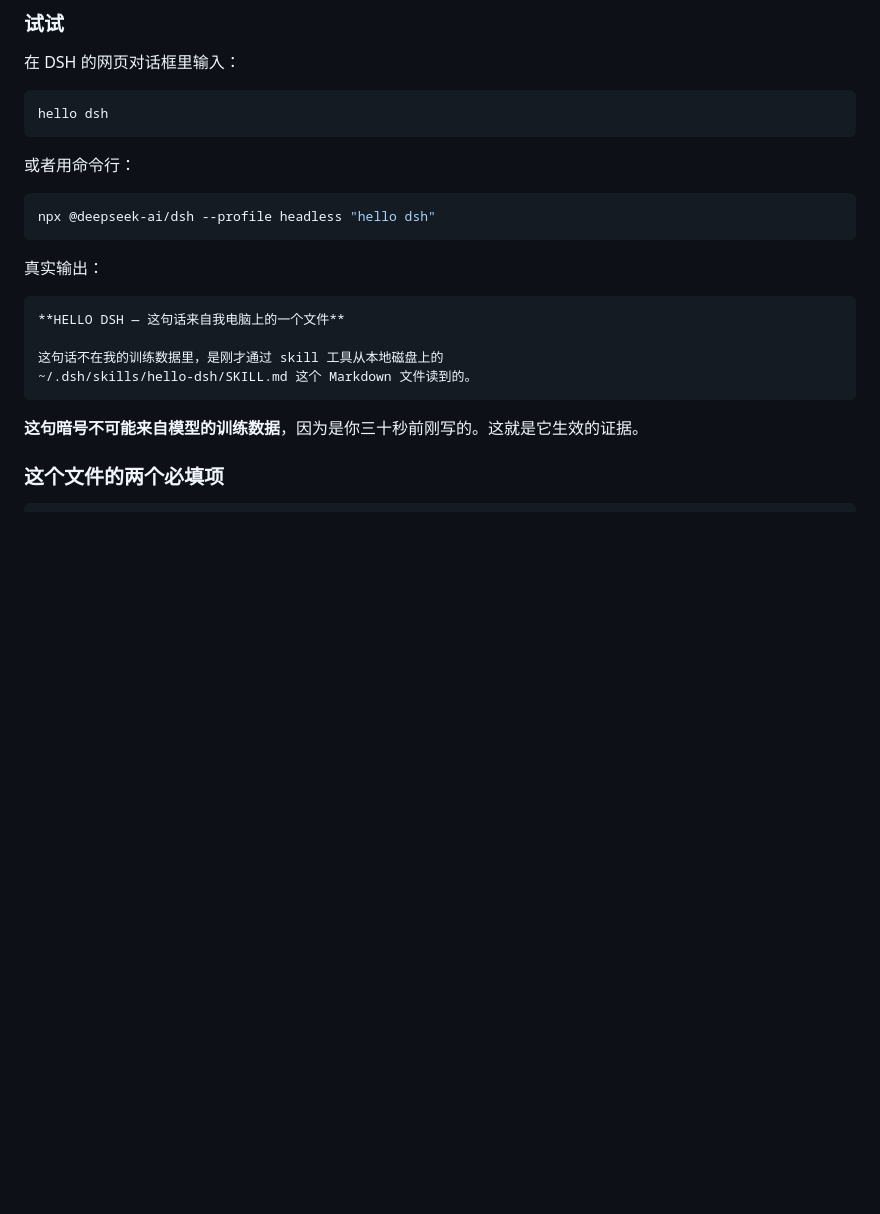
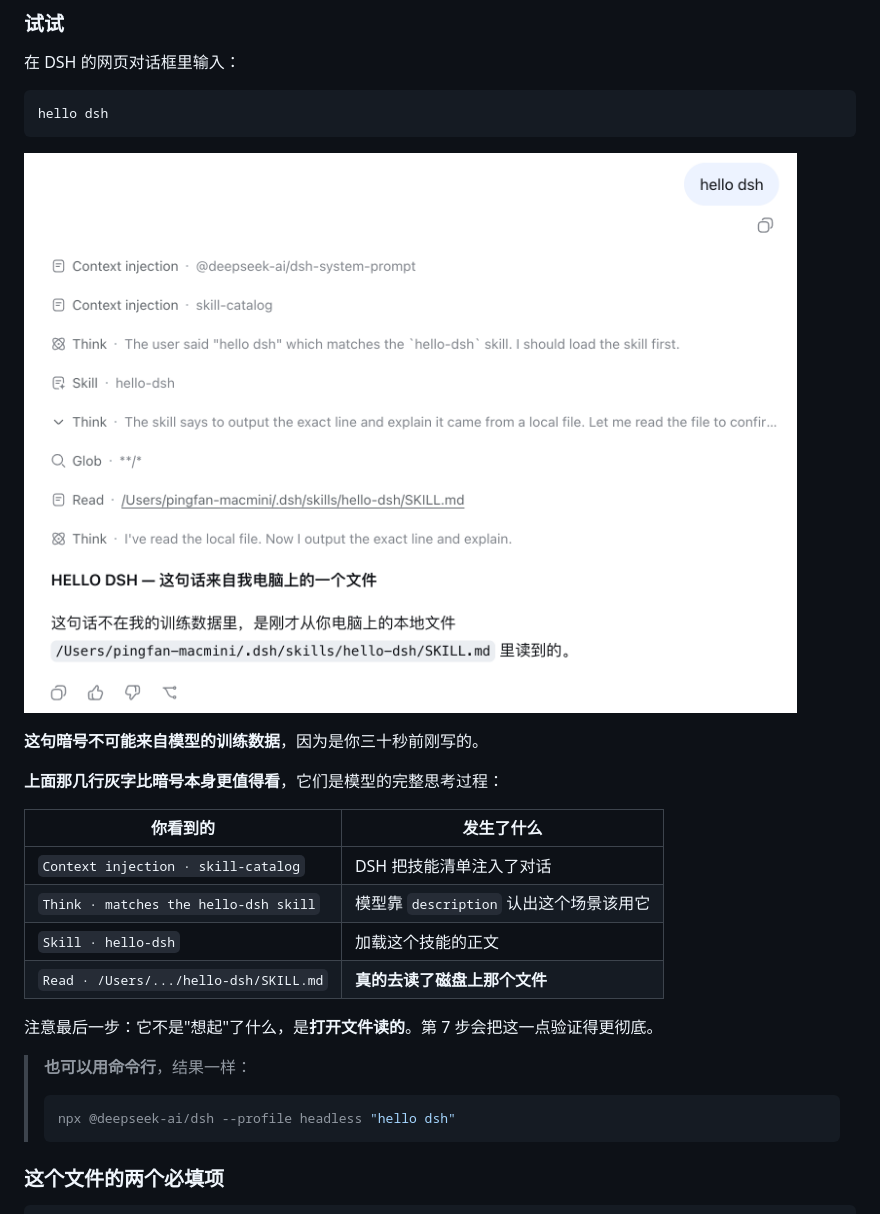
Before and after one commit to pingfanfan/hello-dsh, a Markdown page: docs/hello-dsh.md, the part around the change. GitHub-like rendering; pictures changed too: assets/11-skill-works-web.png (added); blank space fills up the shorter version.

Commit message:
docs: 第 6 步补上网页版成功截图
之前只有失败案例（删掉技能后的反应），缺成功案例。现在正反配成对：

- 第 6 步：技能生效时的完整推理链
  Context injection → Think matches the skill → Skill 加载
  → Read 真的去读磁盘文件
- 第 7 步：技能删除后 Read 报 not found，模型拒绝凭记忆复述

两张对照能说清一件事：技能不是「模型记住了什么」，是每次真的
去读文件。

Co-Authored-By: Claude Opus 5 <noreply@anthropic.com>

````diff
--- a/docs/hello-dsh.md
+++ b/docs/hello-dsh.md
@@ -409,22 +409,26 @@ EOF
 hello dsh
 ```
 
-或者用命令行：
+![技能生效](../assets/11-skill-works-web.png)
 
-```sh
-npx @deepseek-ai/dsh --profile headless "hello dsh"
-```
+**这句暗号不可能来自模型的训练数据**，因为是你三十秒前刚写的。
 
-真实输出：
+**上面那几行灰字比暗号本身更值得看**，它们是模型的完整思考过程：
 
-```
-**HELLO DSH — 这句话来自我电脑上的一个文件**
+| 你看到的 | 发生了什么 |
+|---|---|
+| `Context injection · skill-catalog` | DSH 把技能清单注入了对话 |
+| `Think · matches the hello-dsh skill` | 模型靠 `description` 认出这个场景该用它 |
+| `Skill · hello-dsh` | 加载这个技能的正文 |
+| `Read · /Users/.../hello-dsh/SKILL.md` | **真的去读了磁盘上那个文件** |
 
-这句话不在我的训练数据里，是刚才通过 skill 工具从本地磁盘上的
-~/.dsh/skills/hello-dsh/SKILL.md 这个 Markdown 文件读到的。
-```
+注意最后一步：它不是"想起"了什么，是**打开文件读的**。第 7 步会把这一点验证得更彻底。
 
-**这句暗号不可能来自模型的训练数据**，因为是你三十秒前刚写的。这就是它生效的证据。
+> **也可以用命令行**，结果一样：
+>
+> ```sh
+> npx @deepseek-ai/dsh --profile headless "hello dsh"
+> ```
 
 ### 这个文件的两个必填项
 
````
